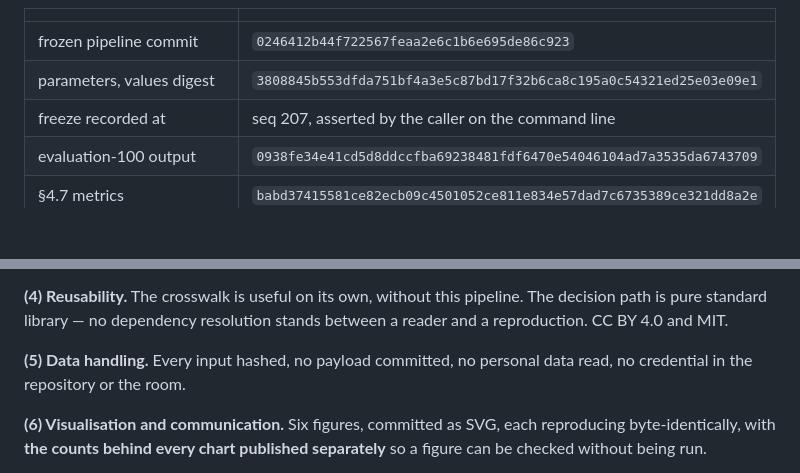
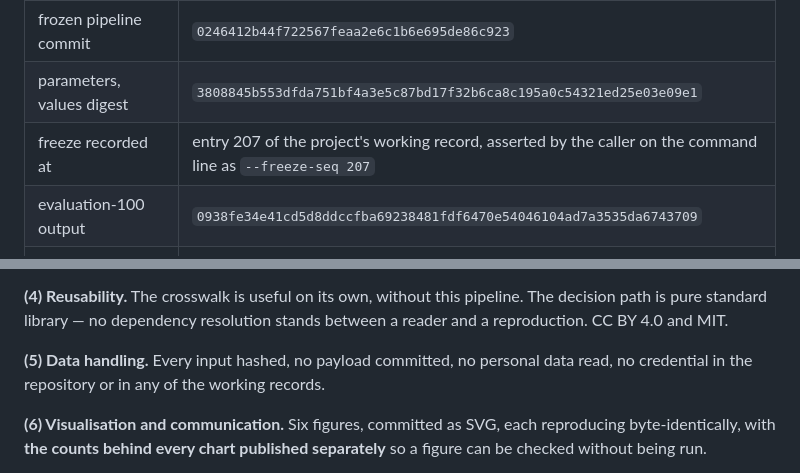
Before and after one commit to arthapraha/cordis-sdg, a Markdown page: docs/description-document.md, 2 parts joined by grey strips. Rendered like a GitHub page; blank space fills up the shorter version.

```diff
--- a/docs/description-document.md
+++ b/docs/description-document.md
@@ -297,7 +300,7 @@ control, not on this document saying so.**
 |---|---|
 | frozen pipeline commit | `0246412b44f722567feaa2e6c1b6e695de86c923` |
 | parameters, values digest | `3808845b553dfda751bf4a3e5c87bd17f32b6ca8c195a0c54321ed25e03e09e1` |
-| freeze recorded at | seq 207, asserted by the caller on the command line |
+| freeze recorded at | entry 207 of the project's working record, asserted by the caller on the command line as `--freeze-seq 207` |
 | evaluation-100 output | `0938fe34e41cd5d8ddccfba69238481fdf6470e54046104ad7a3535da6743709` |
 | §4.7 metrics | `babd37415581ce82ecb09c4501052ce811e834e57dad7c6735389ce321dd8a2e` |
 | development-50 output | `45a514cf0c7a0984c419f086f11025077e9a4122e7bf2879263176b2b5430bbf` |
@@ -445,7 +448,7 @@ The decision path is pure standard library — no dependency resolution stands
 between a reader and a reproduction. CC BY 4.0 and MIT.
 
 **(5) Data handling.** Every input hashed, no payload committed, no personal data
-read, no credential in the repository or the room.
+read, no credential in the repository or in any of the working records.
 
 **(6) Visualisation and communication.** Six figures, committed as SVG, each
 reproducing byte-identically, with **the counts behind every chart published
```
Also changed, not shown: other parts of docs/description-document.md (+9 -6 lines).
